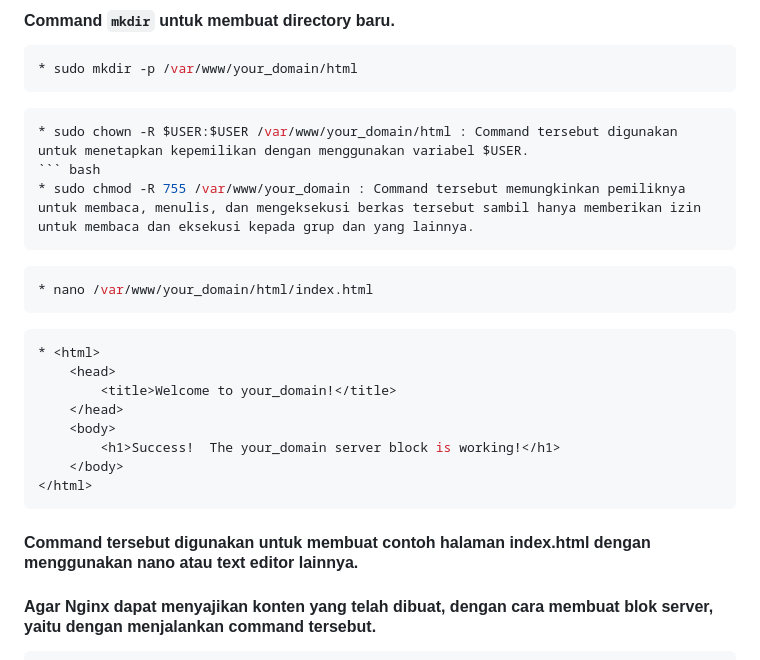
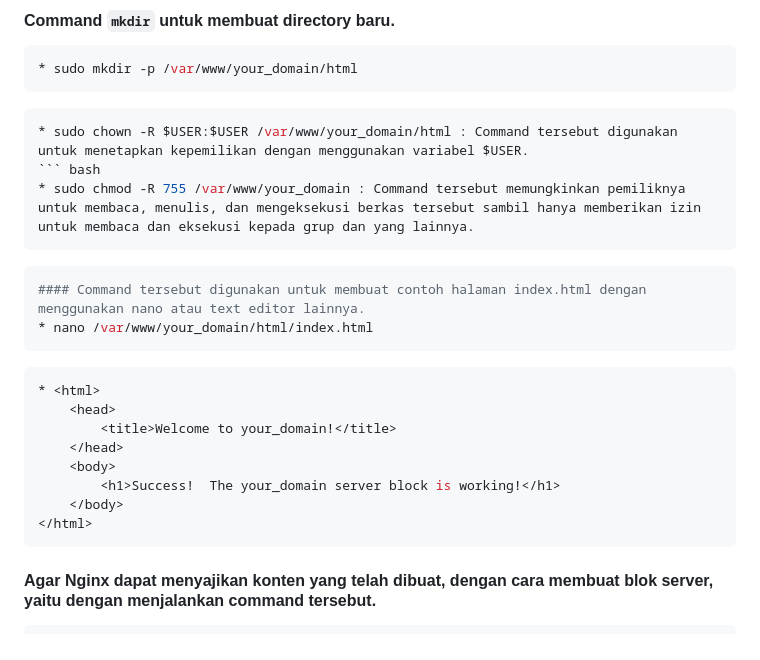
Before and after one commit to maellyu/yessy, a Markdown page: Nginx.md, the part around the change. Rendered like a GitHub page.

````diff
--- a/Nginx.md
+++ b/Nginx.md
@@ -31,6 +31,7 @@
 * sudo chmod -R 755 /var/www/your_domain : Command tersebut memungkinkan pemiliknya untuk membaca, menulis, dan mengeksekusi berkas tersebut sambil hanya memberikan izin untuk membaca dan eksekusi kepada grup dan yang lainnya.
 ```
 ``` bash
+#### Command tersebut digunakan untuk membuat contoh halaman index.html dengan menggunakan nano atau text editor lainnya.
 * nano /var/www/your_domain/html/index.html
 ```
 ``` bash
@@ -43,7 +44,7 @@
     </body>
 </html>
 ```
-#### Command tersebut digunakan untuk membuat contoh halaman index.html dengan menggunakan nano atau text editor lainnya.
+
 
 ####  Agar Nginx dapat menyajikan konten yang telah dibuat, dengan cara membuat blok server, yaitu dengan menjalankan command tersebut.
  ``` bash
````
